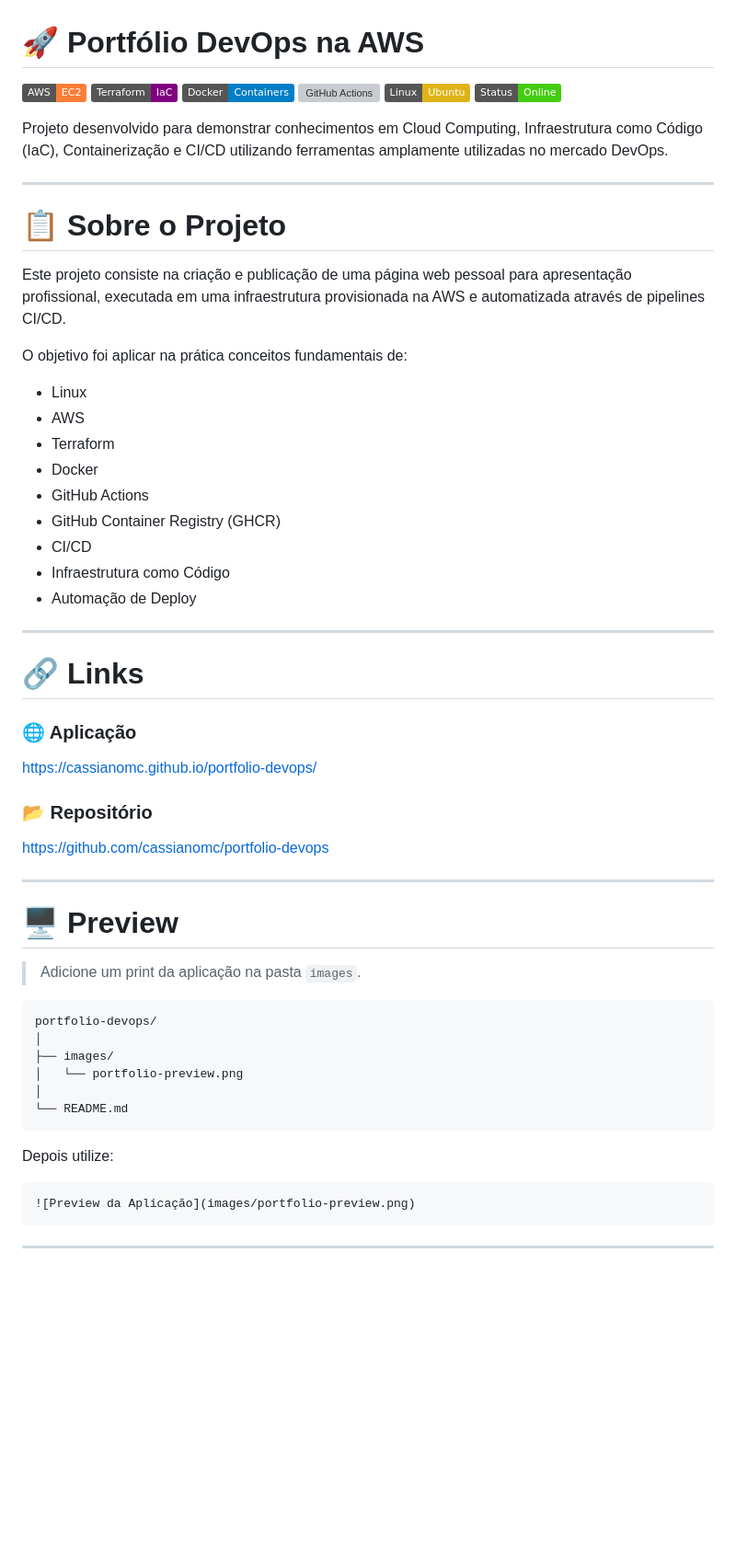
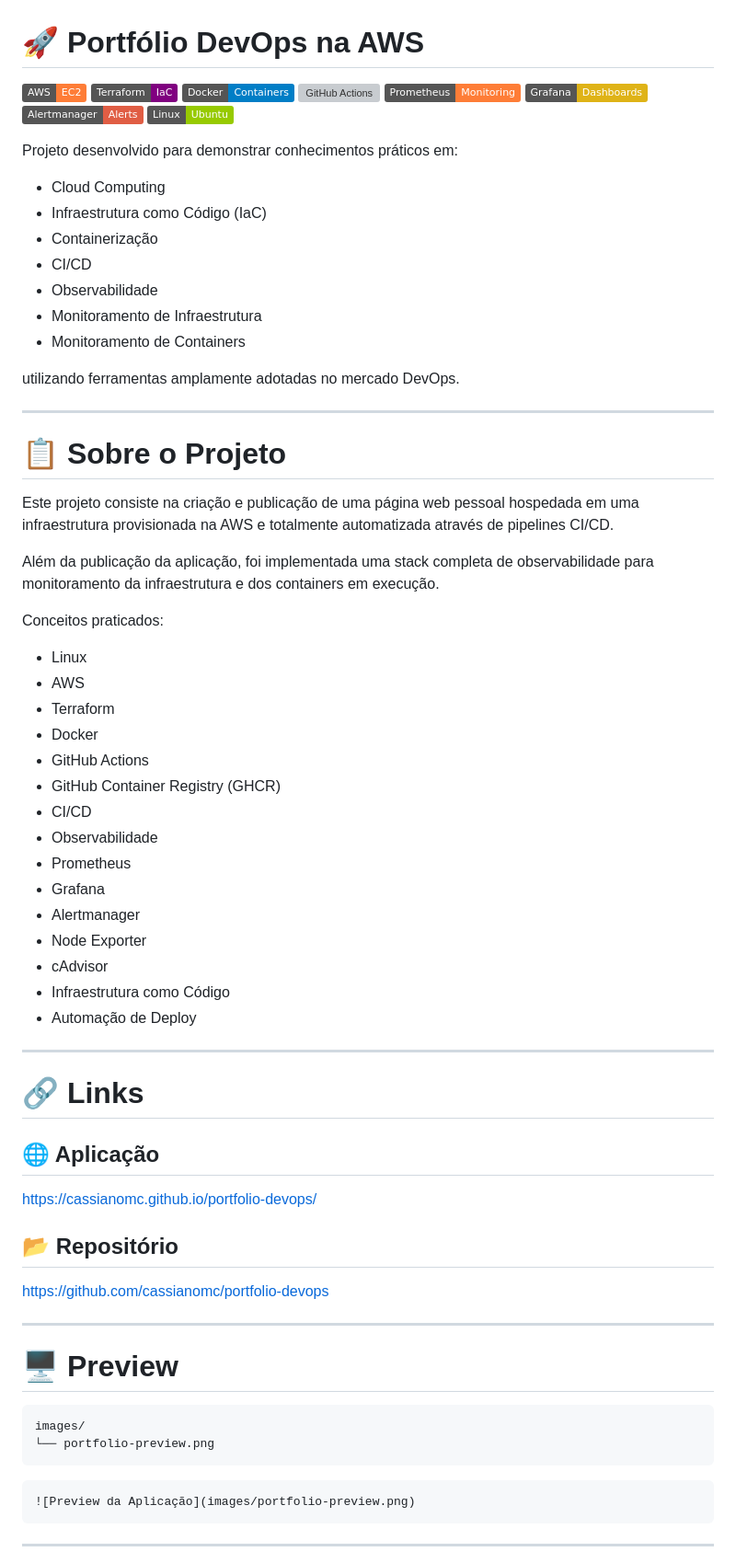
Before and after one commit to CassianoMC/portfolio-devops, a Markdown page: README.md, the part around one of its changes. Shown at 92% size. Drawn GitHub-style; badges without logos; blank space fills up the shorter version; grey boxes are pictures that could not be loaded.

````diff
--- a/README.md
+++ b/README.md
@@ -1,21 +1,35 @@
 # 🚀 Portfólio DevOps na AWS
 
-![AWS](https://img.shields.io/badge/AWS-EC2-orange?logo=amazonaws)
-![Terraform](https://img.shields.io/badge/Terraform-IaC-purple?logo=terraform)
-![Docker](https://img.shields.io/badge/Docker-Containers-blue?logo=docker)
-![GitHub Actions](https://img.shields.io/badge/GitHub_Actions-CI/CD-black?logo=githubactions)
-![Linux](https://img.shields.io/badge/Linux-Ubuntu-yellow?logo=ubuntu)
-![Status](https://img.shields.io/badge/Status-Online-brightgreen)
+![AWS](https://img.shields.io/badge/AWS-EC2-orange)
+![Terraform](https://img.shields.io/badge/Terraform-IaC-purple)
+![Docker](https://img.shields.io/badge/Docker-Containers-blue)
+![GitHub Actions](https://img.shields.io/badge/GitHub%20Actions-CI%2FCD-black)
+![Prometheus](https://img.shields.io/badge/Prometheus-Monitoring-orange)
+![Grafana](https://img.shields.io/badge/Grafana-Dashboards-yellow)
+![Alertmanager](https://img.shields.io/badge/Alertmanager-Alerts-red)
+![Linux](https://img.shields.io/badge/Linux-Ubuntu-green)
 
-Projeto desenvolvido para demonstrar conhecimentos em Cloud Computing, Infraestrutura como Código (IaC), Containerização e CI/CD utilizando ferramentas amplamente utilizadas no mercado DevOps.
+Projeto desenvolvido para demonstrar conhecimentos práticos em:
+
+* Cloud Computing
+* Infraestrutura como Código (IaC)
+* Containerização
+* CI/CD
+* Observabilidade
+* Monitoramento de Infraestrutura
+* Monitoramento de Containers
+
+utilizando ferramentas amplamente adotadas no mercado DevOps.
 
 ---
 
 # 📋 Sobre o Projeto
 
-Este projeto consiste na criação e publicação de uma página web pessoal para apresentação profissional, executada em uma infraestrutura provisionada na AWS e automatizada através de pipelines CI/CD.
+Este projeto consiste na criação e publicação de uma página web pessoal hospedada em uma infraestrutura provisionada na AWS e totalmente automatizada através de pipelines CI/CD.
 
-O objetivo foi aplicar na prática conceitos fundamentais de:
+Além da publicação da aplicação, foi implementada uma stack completa de observabilidade para monitoramento da infraestrutura e dos containers em execução.
+
+Conceitos praticados:
 
 * Linux
 * AWS
@@ -24,6 +38,12 @@ O objetivo foi aplicar na prática conceitos fundamentais de:
 * GitHub Actions
 * GitHub Container Registry (GHCR)
 * CI/CD
+* Observabilidade
+* Prometheus
+* Grafana
+* Alertmanager
+* Node Exporter
+* cAdvisor
 * Infraestrutura como Código
 * Automação de Deploy
 
@@ -31,11 +51,11 @@ O objetivo foi aplicar na prática conceitos fundamentais de:
 
 # 🔗 Links
 
-### 🌐 Aplicação
+## 🌐 Aplicação
 
 https://cassianomc.github.io/portfolio-devops/
 
-### 📂 Repositório
+## 📂 Repositório
 
 https://github.com/cassianomc/portfolio-devops
 
@@ -43,20 +63,12 @@ https://github.com/cassianomc/portfolio-devops
 
 # 🖥️ Preview
 
-> Adicione um print da aplicação na pasta `images`.
-
 ```text
-portfolio-devops/
-│
-├── images/
-│   └── portfolio-preview.png
-│
-└── README.md
+images/
+└── portfolio-preview.png
 ```
 
-Depois utilize:
-
-```md
+```markdown
 ![Preview da Aplicação](images/portfolio-preview.png)
 ```
 
````
Also changed, not shown: other parts of README.md (+257 -168 lines).
